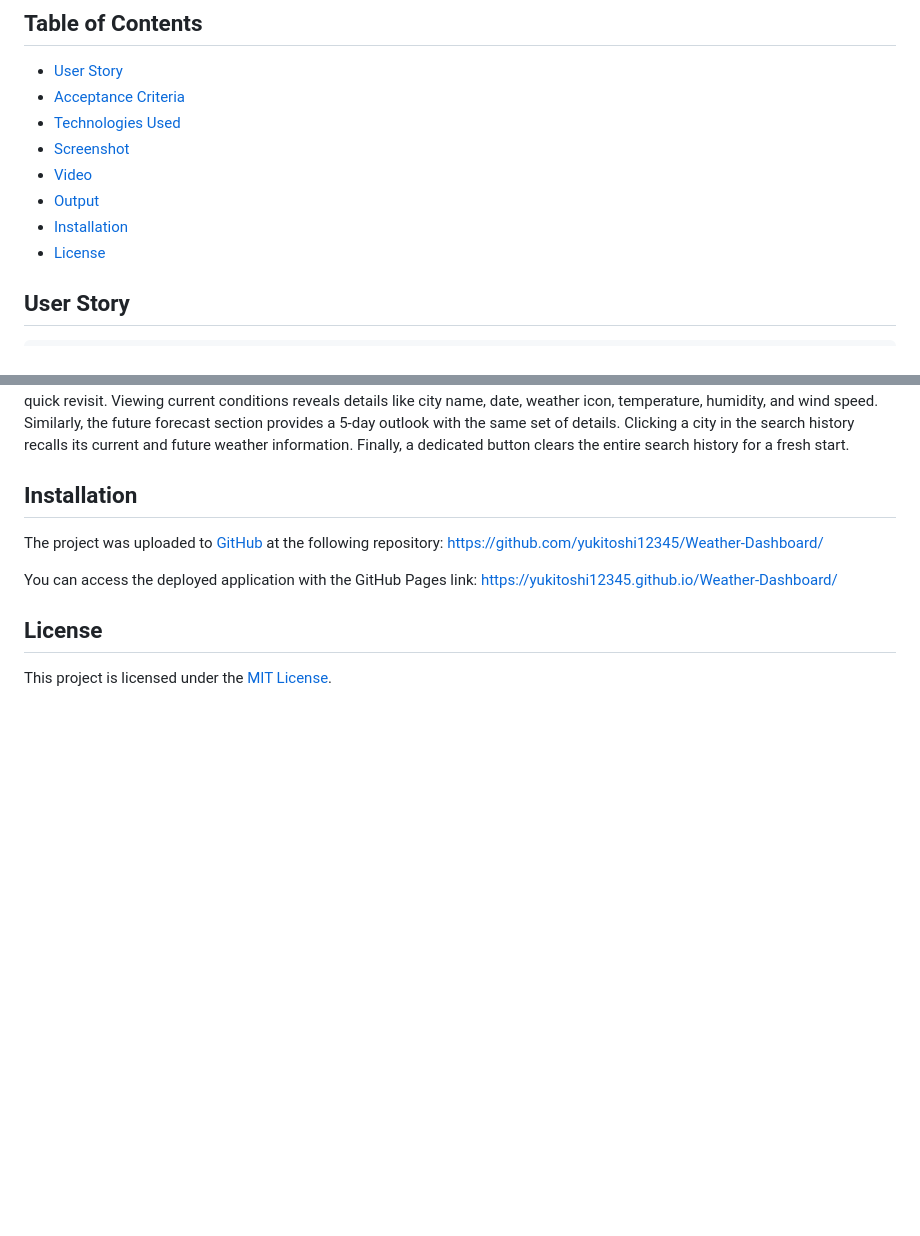
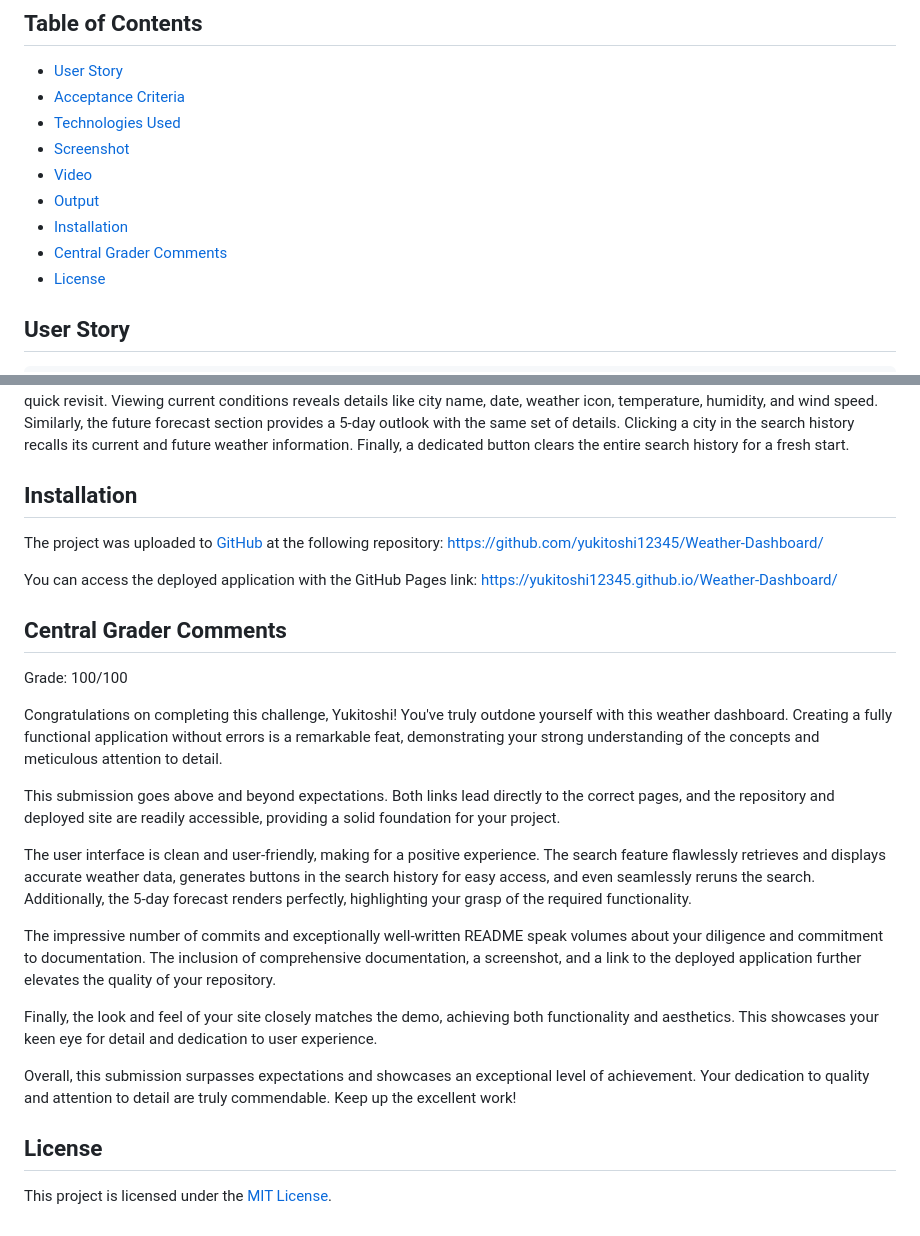
Before and after one commit to Yukitoshi12345/Weather-Dashboard, a Markdown page: README.md, 2 parts joined by grey strips. Rendered like a GitHub page; blank space fills up the shorter version.

Commit message:
added central grader comments in README

```diff
--- a/README.md
+++ b/README.md
@@ -12,6 +12,7 @@ Imagine planning your trip with the world's weather at your fingertips. This wea
 - [Video](#video)
 - [Output](#output)
 - [Installation](#installation)
+- [Central Grader Comments](#central-grader-comments)
 - [License](#license)
 
 
@@ -61,5 +62,20 @@ The project was uploaded to [GitHub](https://github.com/) at the following repos
 You can access the deployed application with the GitHub Pages link:
 [https://yukitoshi12345.github.io/Weather-Dashboard/](https://yukitoshi12345.github.io/Weather-Dashboard/)
 
+## Central Grader Comments
+Grade: 100/100
+
+Congratulations on completing this challenge, Yukitoshi! You've truly outdone yourself with this weather dashboard. Creating a fully functional application without errors is a remarkable feat, demonstrating your strong understanding of the concepts and meticulous attention to detail.
+
+This submission goes above and beyond expectations. Both links lead directly to the correct pages, and the repository and deployed site are readily accessible, providing a solid foundation for your project.
+
+The user interface is clean and user-friendly, making for a positive experience. The search feature flawlessly retrieves and displays accurate weather data, generates buttons in the search history for easy access, and even seamlessly reruns the search. Additionally, the 5-day forecast renders perfectly, highlighting your grasp of the required functionality.
+
+The impressive number of commits and exceptionally well-written README speak volumes about your diligence and commitment to documentation. The inclusion of comprehensive documentation, a screenshot, and a link to the deployed application further elevates the quality of your repository.
+
+Finally, the look and feel of your site closely matches the demo, achieving both functionality and aesthetics. This showcases your keen eye for detail and dedication to user experience.
+
+Overall, this submission surpasses expectations and showcases an exceptional level of achievement. Your dedication to quality and attention to detail are truly commendable. Keep up the excellent work!
+
 ## License
 This project is licensed under the [MIT License](https://github.com/Yukitoshi12345/Weather-Dashboard/blob/main/LICENSE).
```
